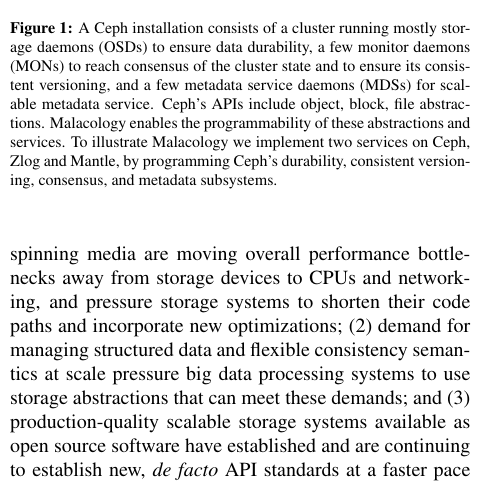
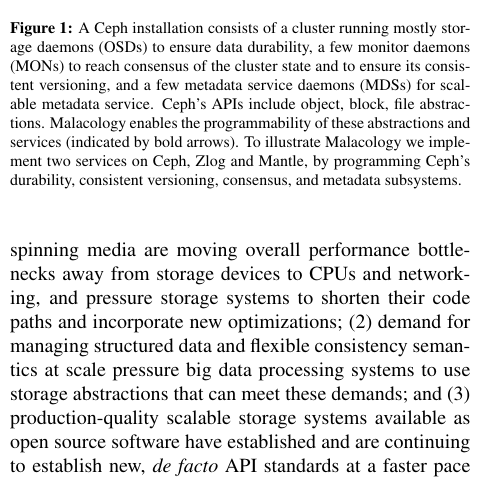
Before and after one commit to michaelsevilla/malacology-popper, a LaTeX paper (paper/paper.tex): part of one column of page 1 of 12, cut so that both start at the same text. Compiled offline with pdfLaTeX.

Commit message:
paper: fix fig 1
Signed-off-by: Michael Sevilla <mikesevilla3@gmail.com>

```diff
--- a/paper/paper.tex
+++ b/paper/paper.tex
@@ -103,7 +103,7 @@
 consistent versioning, and a few metadata service daemons (MDSs) for
 scalable metadata service. Ceph's APIs include object, block, file
 abstractions. Malacology enables the programmability of these
-abstractions and services. To illustrate Malacology we implement two
+abstractions and services (indicated by bold arrows). To illustrate Malacology we implement two
 services on Ceph, Zlog and Mantle, by programming Ceph's durability,
 consistent versioning, consensus, and metadata subsystems.
 \label{fig:overview}}
```
Also changed, not shown: paper/figures/overview.png, 1 other file.
